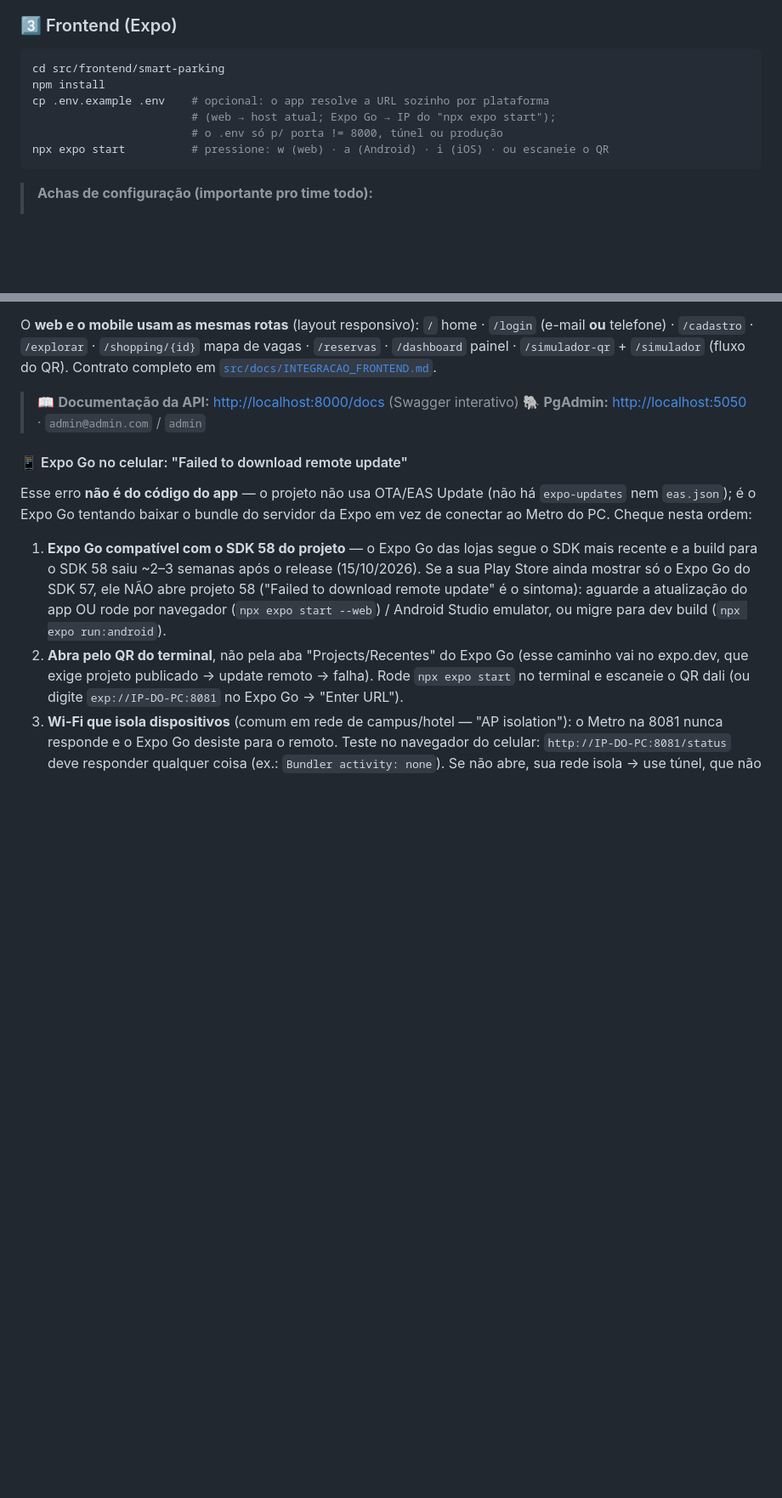
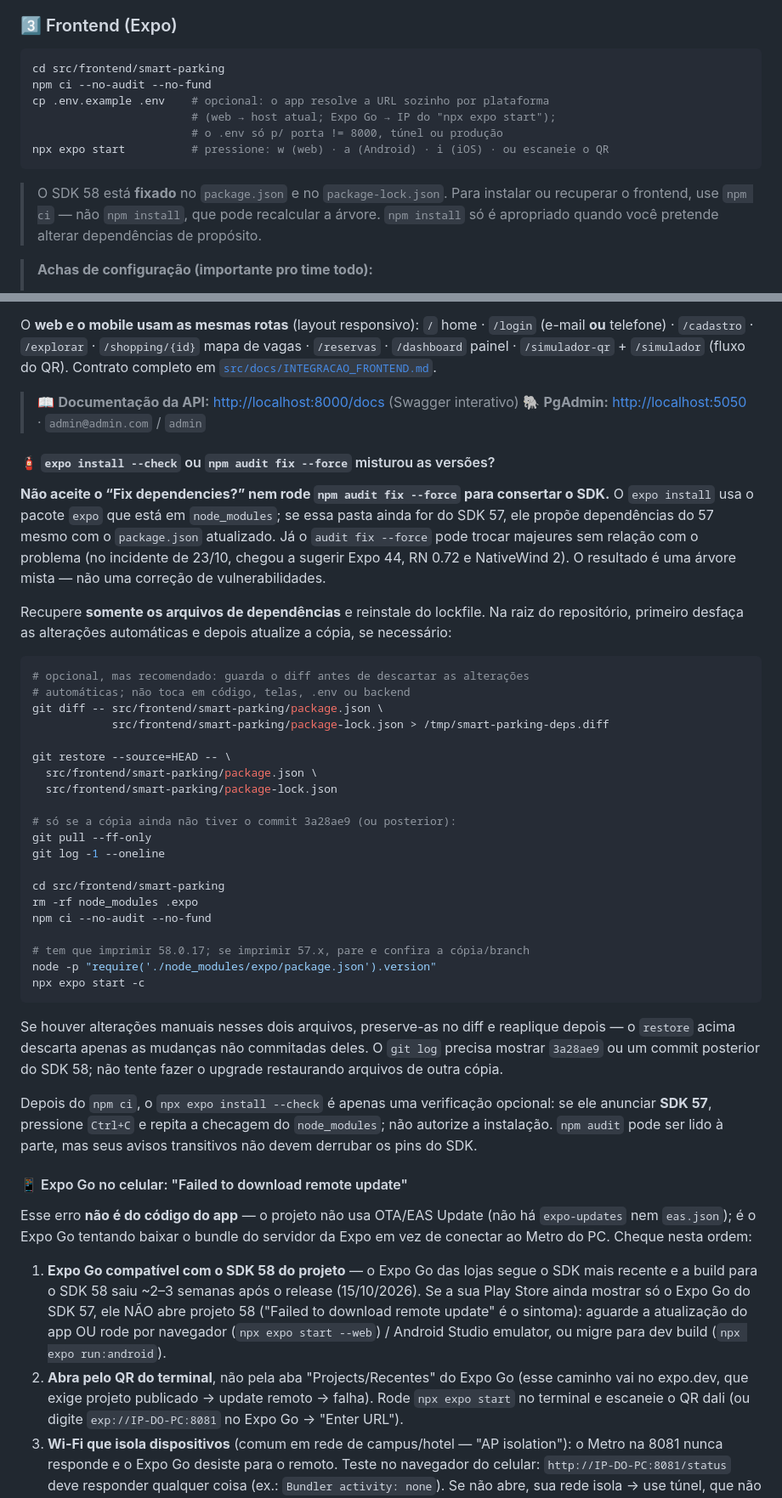
Before and after one commit to beh-S4nt05/smart-parking-pex, a Markdown page: README.md, 2 parts joined by grey strips. Shown at 85% size. GitHub-like rendering; blank space fills up the shorter version.

Commit message:
docs: orientar recuperação segura da árvore npm do SDK 58 (#24)
Co-authored-by: arena-agent <297053741+arena-agent@users.noreply.github.com>

````diff
--- a/README.md
+++ b/README.md
@@ -184,12 +184,17 @@ banca: roda de qualquer pasta, sem dependência além de `curl`.
 
 ```bash
 cd src/frontend/smart-parking
-npm install
+npm ci --no-audit --no-fund
 cp .env.example .env    # opcional: o app resolve a URL sozinho por plataforma
                         # (web → host atual; Expo Go → IP do "npx expo start");
                         # o .env só p/ porta != 8000, túnel ou produção
 npx expo start          # pressione: w (web) · a (Android) · i (iOS) · ou escaneie o QR
 ```
+
+> O SDK 58 está **fixado** no `package.json` e no `package-lock.json`. Para
+> instalar ou recuperar o frontend, use `npm ci` — não `npm install`, que pode
+> recalcular a árvore. `npm install` só é apropriado quando você pretende
+> alterar dependências de propósito.
 
 > **Achas de configuração (importante pro time todo):**
 > - O **único** env do app é `EXPO_PUBLIC_API_URL`. Env chamada `DEFAULT_API_URL`
@@ -213,6 +218,53 @@ O **web e o mobile usam as mesmas rotas** (layout responsivo): `/` home ·
 
 > 📖 **Documentação da API:** [http://localhost:8000/docs](http://localhost:8000/docs) (Swagger interativo)
 > 🐘 **PgAdmin:** [http://localhost:5050](http://localhost:5050) · `admin@admin.com` / `admin`
+
+#### 🧯 `expo install --check` ou `npm audit fix --force` misturou as versões?
+
+**Não aceite o “Fix dependencies?” nem rode `npm audit fix --force` para
+consertar o SDK.** O `expo install` usa o pacote `expo` que está em
+`node_modules`; se essa pasta ainda for do SDK 57, ele propõe dependências do
+57 mesmo com o `package.json` atualizado. Já o `audit fix --force` pode trocar
+majeures sem relação com o problema (no incidente de 23/10, chegou a sugerir
+Expo 44, RN 0.72 e NativeWind 2). O resultado é uma árvore mista — não uma
+correção de vulnerabilidades.
+
+Recupere **somente os arquivos de dependências** e reinstale do lockfile. Na
+raiz do repositório, primeiro desfaça as alterações automáticas e depois
+atualize a cópia, se necessário:
+
+```bash
+# opcional, mas recomendado: guarda o diff antes de descartar as alterações
+# automáticas; não toca em código, telas, .env ou backend
+git diff -- src/frontend/smart-parking/package.json \
+            src/frontend/smart-parking/package-lock.json > /tmp/smart-parking-deps.diff
+
+git restore --source=HEAD -- \
+  src/frontend/smart-parking/package.json \
+  src/frontend/smart-parking/package-lock.json
+
+# só se a cópia ainda não tiver o commit 3a28ae9 (ou posterior):
+git pull --ff-only
+git log -1 --oneline
+
+cd src/frontend/smart-parking
+rm -rf node_modules .expo
+npm ci --no-audit --no-fund
+
+# tem que imprimir 58.0.17; se imprimir 57.x, pare e confira a cópia/branch
+node -p "require('./node_modules/expo/package.json').version"
+npx expo start -c
+```
+
+Se houver alterações manuais nesses dois arquivos, preserve-as no diff e
+reaplique depois — o `restore` acima descarta apenas as mudanças não
+commitadas deles. O `git log` precisa mostrar `3a28ae9` ou um commit posterior
+do SDK 58; não tente fazer o upgrade restaurando arquivos de outra cópia.
+
+Depois do `npm ci`, o `npx expo install --check` é apenas uma verificação
+opcional: se ele anunciar **SDK 57**, pressione `Ctrl+C` e repita a checagem do
+`node_modules`; não autorize a instalação. `npm audit` pode ser lido à parte,
+mas seus avisos transitivos não devem derrubar os pins do SDK.
 
 #### 📱 Expo Go no celular: "Failed to download remote update"
 
````
Also changed, not shown: src/docs/SDD.md (+1 -0 lines).
